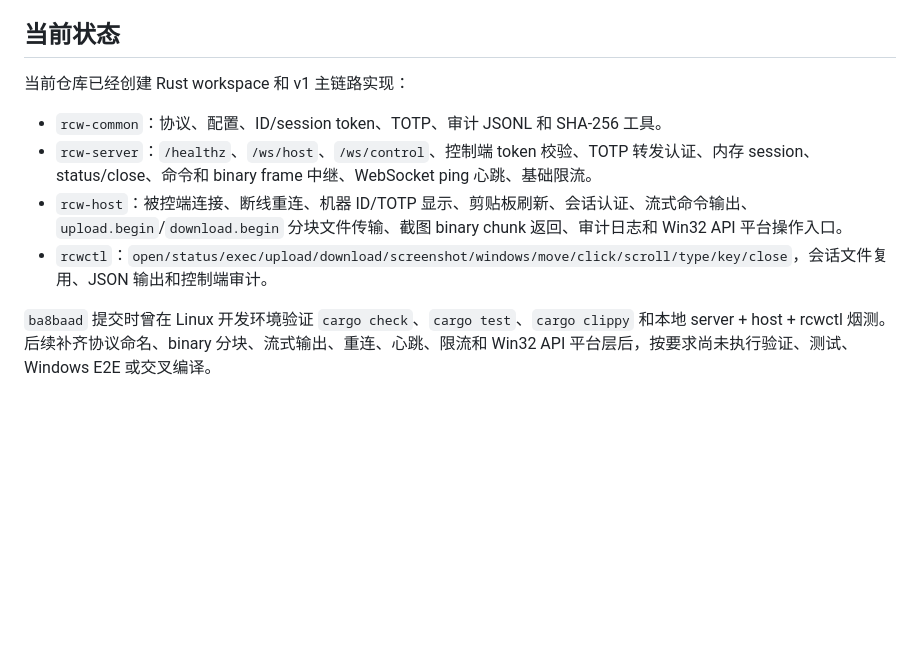
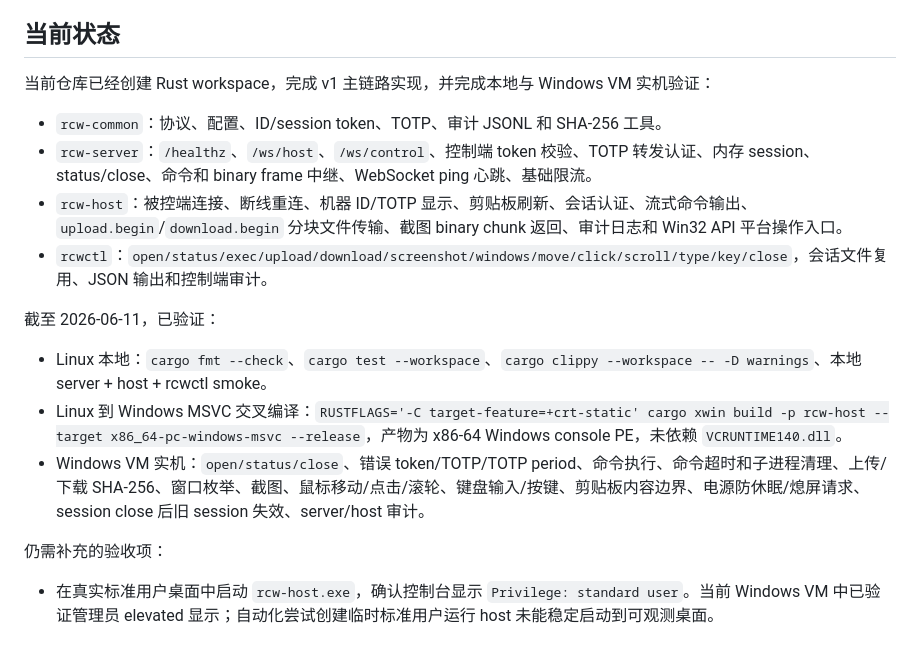
Before and after one commit to faithleysath/remote-control-for-windows, a Markdown page: README.md, the part around the change. GitHub-like rendering; blank space fills up the shorter version.

Commit message:
Document v1 Windows VM verification

```diff
--- a/README.md
+++ b/README.md
@@ -81,11 +81,19 @@ rcwctl close
 
 ## 当前状态
 
-当前仓库已经创建 Rust workspace 和 v1 主链路实现：
+当前仓库已经创建 Rust workspace，完成 v1 主链路实现，并完成本地与 Windows VM 实机验证：
 
 - `rcw-common`：协议、配置、ID/session token、TOTP、审计 JSONL 和 SHA-256 工具。
 - `rcw-server`：`/healthz`、`/ws/host`、`/ws/control`、控制端 token 校验、TOTP 转发认证、内存 session、status/close、命令和 binary frame 中继、WebSocket ping 心跳、基础限流。
 - `rcw-host`：被控端连接、断线重连、机器 ID/TOTP 显示、剪贴板刷新、会话认证、流式命令输出、`upload.begin`/`download.begin` 分块文件传输、截图 binary chunk 返回、审计日志和 Win32 API 平台操作入口。
 - `rcwctl`：`open/status/exec/upload/download/screenshot/windows/move/click/scroll/type/key/close`，会话文件复用、JSON 输出和控制端审计。
 
-`ba8baad` 提交时曾在 Linux 开发环境验证 `cargo check`、`cargo test`、`cargo clippy` 和本地 server + host + rcwctl 烟测。后续补齐协议命名、binary 分块、流式输出、重连、心跳、限流和 Win32 API 平台层后，按要求尚未执行验证、测试、Windows E2E 或交叉编译。
+截至 2026-06-11，已验证：
+
+- Linux 本地：`cargo fmt --check`、`cargo test --workspace`、`cargo clippy --workspace -- -D warnings`、本地 server + host + rcwctl smoke。
+- Linux 到 Windows MSVC 交叉编译：`RUSTFLAGS='-C target-feature=+crt-static' cargo xwin build -p rcw-host --target x86_64-pc-windows-msvc --release`，产物为 x86-64 Windows console PE，未依赖 `VCRUNTIME140.dll`。
+- Windows VM 实机：`open/status/close`、错误 token/TOTP/TOTP period、命令执行、命令超时和子进程清理、上传/下载 SHA-256、窗口枚举、截图、鼠标移动/点击/滚轮、键盘输入/按键、剪贴板内容边界、电源防休眠/熄屏请求、session close 后旧 session 失效、server/host 审计。
+
+仍需补充的验收项：
+
+- 在真实标准用户桌面中启动 `rcw-host.exe`，确认控制台显示 `Privilege: standard user`。当前 Windows VM 中已验证管理员 elevated 显示；自动化尝试创建临时标准用户运行 host 未能稳定启动到可观测桌面。
```
Also changed, not shown: docs/configuration.md (+14 -4 lines), docs/e2e-test-plan.md (+29 -0 lines).
